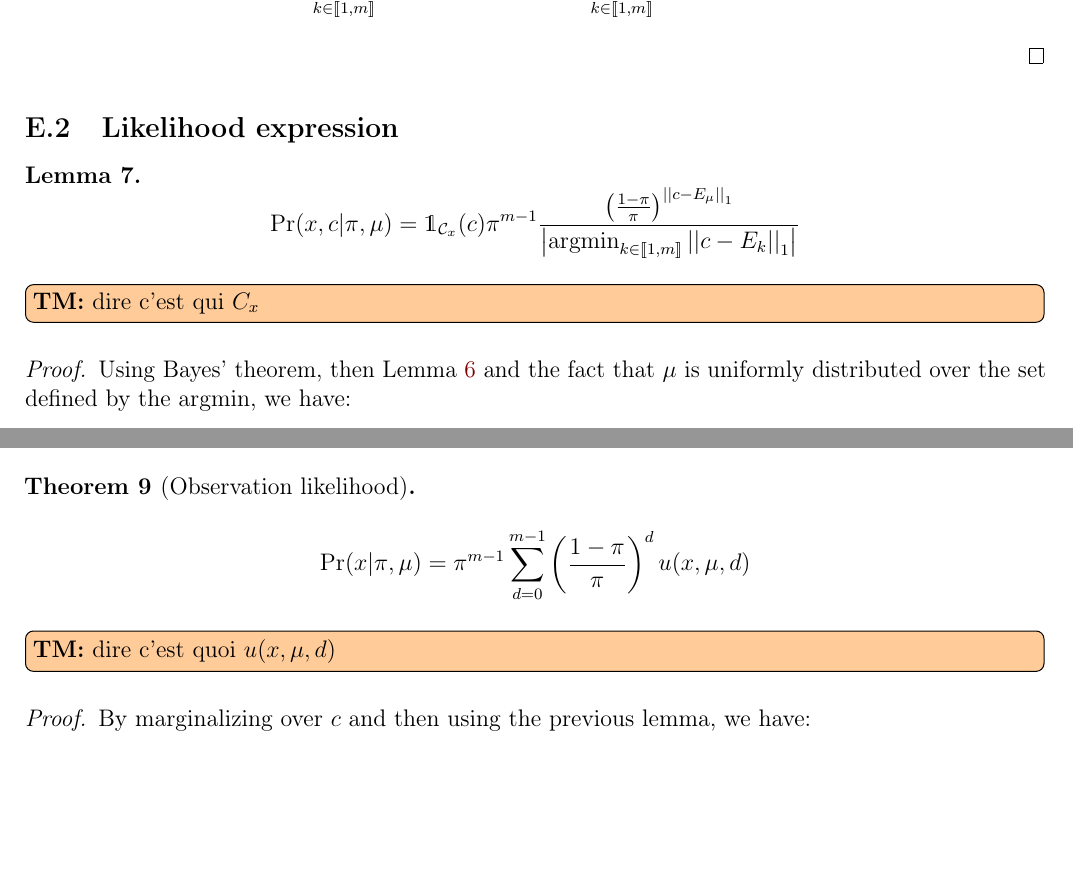
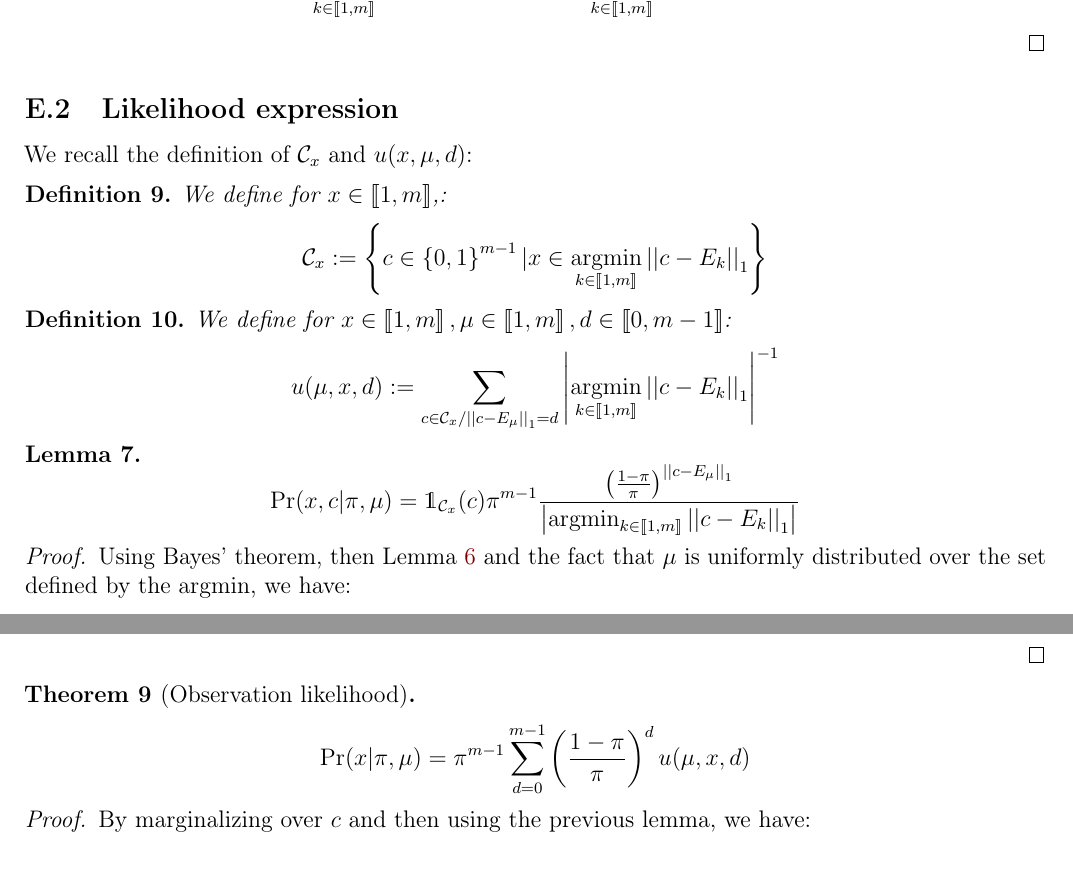
Before and after one commit to Thomick/Ordinal-data-clustering, a LaTeX document (report/report.tex, which reads report/subtex/god_model_appendix.tex): two parts of page 38 of 40, joined at a grey line, cut so that both start at the same text, the shorter picture padded with empty space. Compiled offline with pdfLaTeX.

Commit message:
Recall def

```diff
--- a/report/subtex/god_model_appendix.tex
+++ b/report/subtex/god_model_appendix.tex
@@ -93,11 +93,24 @@ As $\pi > \frac{1}{2}$, we conclude that:
 
 \subsection{Likelihood expression}
 
+We recall the definition of $\mathcal{C}_x$ and $u(x, \mu, d)$:
+\begin{definition}
+    We define for $x \in \bbrack{1, m}$,:
+\[ \mathcal{C}_x := \set{c \in \set{0, 1}^{m-1} | x \in \argmin_{k \in \bbrack{1, m}} \norm{c - E_k}_1 }\]
+\end{definition}
+
+\begin{definition}
+    We define for $x \in \bbrack{1, m}, \mu \in \bbrack{1, m}, d \in \bbrack{0, m-1}$:
+    \[ u(\mu, x, d) := \sum_{c \in \mathcal{C}_x / \norm{c - E_{\mu}}_1 = d}  \card{\argmin_{k \in \bbrack{1, m}} \norm{c - E_k}_1}^{-1}\]
+\end{definition}
+
+
+
 \begin{lemma}
     \label{lemma:p_x_c_knowing_pi_mu_appendix}
     \[\Pr(x, c | \pi, \mu) = \indic{}_{\mathcal{C}_x}(c) \pi^{m-1}  \frac{\left(\frac{1 - \pi}{\pi}\right)^{\norm{c - E_{\mu}}_1}}{\card{\argmin_{k \in \bbrack{1, m}} \norm{c - E_k}_1}} \]
 \end{lemma}
-\tm {dire c'est qui $C_x$}
+
 \begin{proof}
     Using Bayes' theorem, then Lemma~\ref{lemma:p_c_mu} and the fact that $\mu$ is uniformly distributed over the set defined by the $\argmin$, we have:
     \begin{align}
@@ -112,9 +125,9 @@ As $\pi > \frac{1}{2}$, we conclude that:
 
 \begin{thm}[Observation likelihood]
     \label{thm:p_x_knowing_pi_mu}
-    \[\Pr(x | \pi, \mu) = \pi^{m-1} \sum_{d = 0}^{m-1} \left(\frac{1 - \pi}{\pi}\right)^d u(x, \mu, d)\]
+    \[\Pr(x | \pi, \mu) = \pi^{m-1} \sum_{d = 0}^{m-1} \left(\frac{1 - \pi}{\pi}\right)^d u(\mu, x, d)\]
 \end{thm}
-\tm {dire c'est quoi $u(x, \mu, d)$}
+
 \begin{proof}
     By marginalizing over $c$ and then using the previous lemma, we have:
 
```
Also changed, not shown: report/report.pdf.
